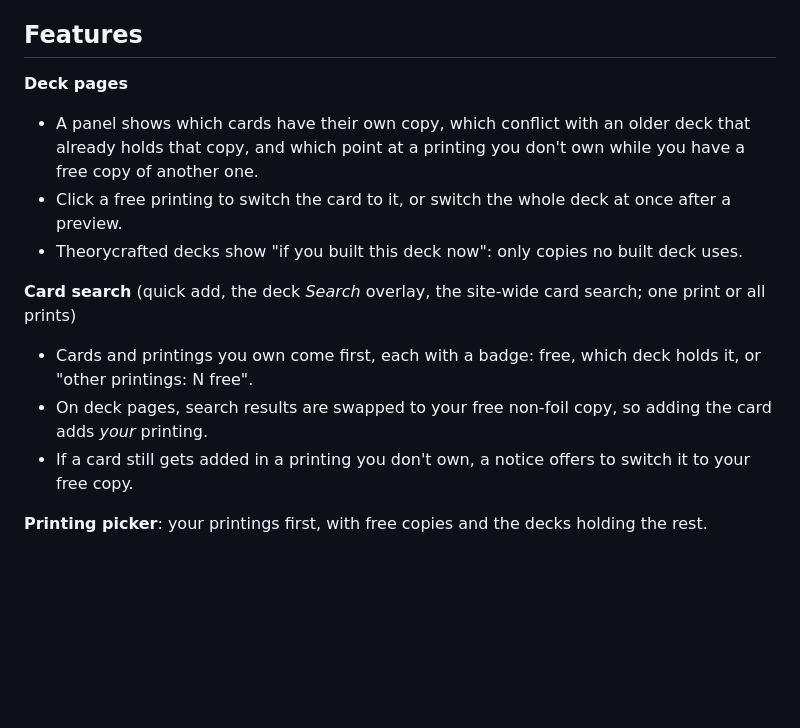
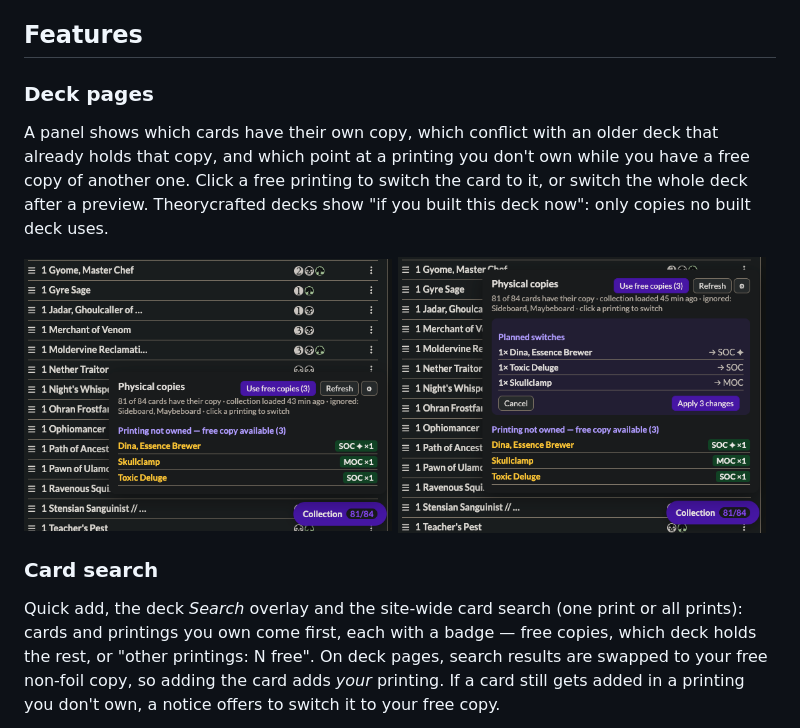
Before and after one commit to AonyxCinerea/Deck-Allocator-for-Archidekt, a Markdown page: README.md, the part around one of its changes. Drawn GitHub-style; pictures changed too: docs/screenshots/deck-panel.png (added), docs/screenshots/switch-preview.png (added); blank space fills up the shorter version.

Commit message:
README: screenshots of every feature
Co-Authored-By: Claude Opus 5.5 <noreply@anthropic.com>
Claude-Session: https://claude.ai/code/session_012wWEvy7mzuupjmdRqS3dvA

```diff
--- a/README.md
+++ b/README.md
@@ -7,17 +7,16 @@ A browser extension for [Archidekt](https://archidekt.com) that connects your **
 
 ## Features
 
-**Deck pages**
+### Deck pages
 
-- A panel shows which cards have their own copy, which conflict with an older deck that already holds that copy, and which point at a printing you don't own while you have a free copy of another one.
-- Click a free printing to switch the card to it, or switch the whole deck at once after a preview.
-- Theorycrafted decks show "if you built this deck now": only copies no built deck uses.
+A panel shows which cards have their own copy, which conflict with an older deck that already holds that copy, and which point at a printing you don't own while you have a free copy of another one. Click a free printing to switch the card to it, or switch the whole deck after a preview. Theorycrafted decks show "if you built this deck now": only copies no built deck uses.
 
-**Card search** (quick add, the deck _Search_ overlay, the site-wide card search; one print or all prints)
+<p>
+  <img src="docs/screenshots/deck-panel.png" alt="Deck panel listing cards whose printing isn't owned, with free copies to switch to" width="49%">
+  <img src="docs/screenshots/switch-preview.png" alt="Preview of switching all cards of a deck to free copies" width="49%">
+</p>
 
-- Cards and printings you own come first, each with a badge: free, which deck holds it, or "other printings: N free".
-- On deck pages, search results are swapped to your free non-foil copy, so adding the card adds _your_ printing.
-- If a card still gets added in a printing you don't own, a notice offers to switch it to your free copy.
+### Card search
 
-**Printing picker**: your printings first, with free copies and the decks holding the rest.
+Quick add, the deck _Search_ overlay and the site-wide card search (one print or all prints): cards and printings you own come first, each with a badge — free copies, which deck holds the rest, or "other printings: N free". On deck pages, search results are swapped to your free non-foil copy, so adding the card adds _your_ printing. If a card still gets added in a printing you don't own, a notice offers to switch it to your free copy.
 
```
Also changed, not shown: other parts of README.md (+15 -1 lines), docs/screenshots/collection-view.png (added), docs/screenshots/picker.png (added), docs/screenshots/quick-add.png (added), docs/screenshots/search.png (added).
